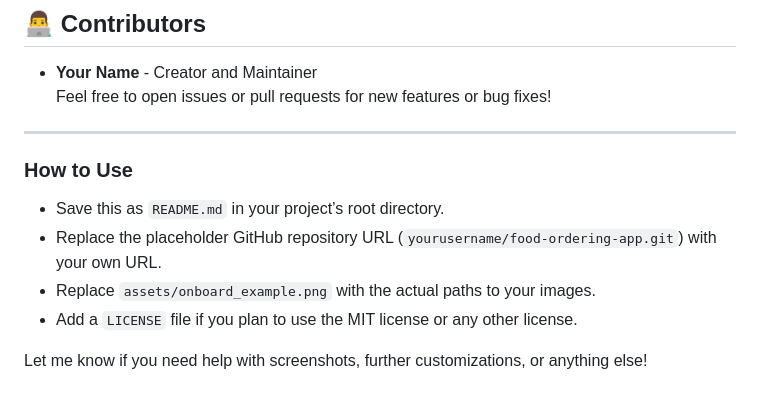
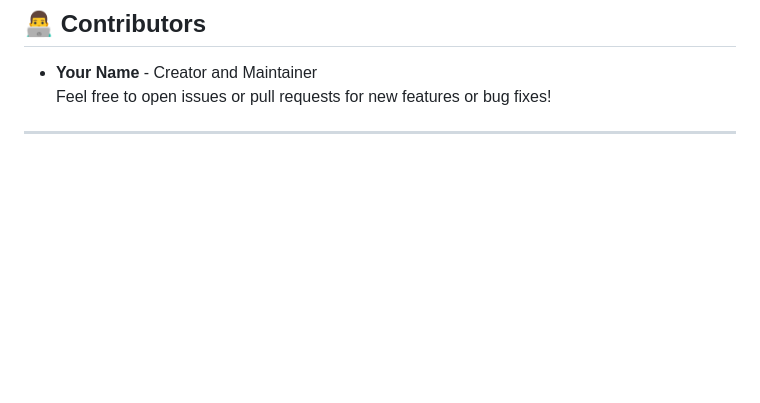
Before and after one commit to Sandesh-03/food_ordering_app, a Markdown page: README.md, the part around the change. Rendered like a GitHub page; blank space fills up the shorter version.

```diff
--- a/README.md
+++ b/README.md
@@ -124,12 +124,3 @@ This project is licensed under the MIT License. See the LICENSE file for details
   Feel free to open issues or pull requests for new features or bug fixes!
 
 ---
-
-### **How to Use**
-
-- Save this as `README.md` in your project’s root directory.
-- Replace the placeholder GitHub repository URL (`yourusername/food-ordering-app.git`) with your own URL.
-- Replace `assets/onboard_example.png` with the actual paths to your images.
-- Add a `LICENSE` file if you plan to use the MIT license or any other license.
-
-Let me know if you need help with screenshots, further customizations, or anything else!
```
